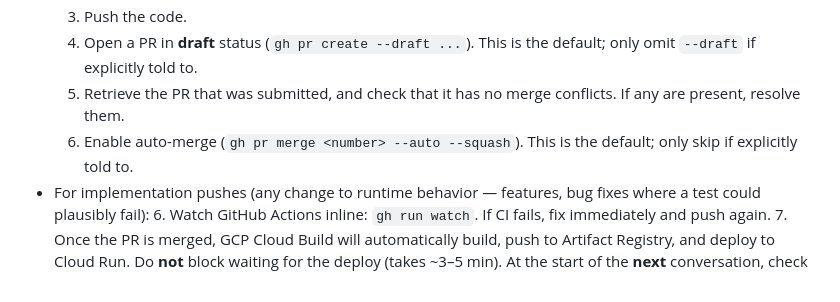
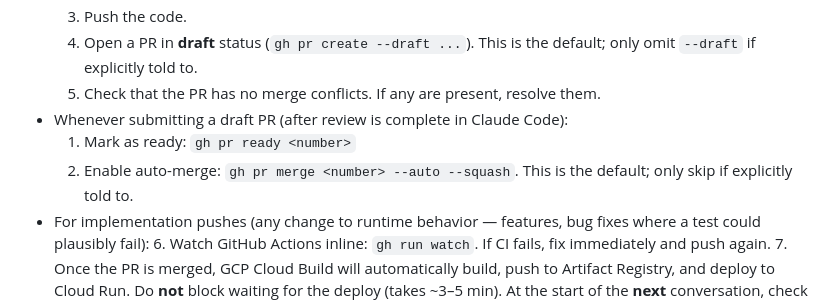
Before and after one commit to LemonHound/ai-game-project, a Markdown page: CLAUDE.md, the part around the change. GitHub-like rendering.

Commit message:
docs(CLAUDE.md): clarify draft PR submit workflow with auto-merge

```diff
--- a/CLAUDE.md
+++ b/CLAUDE.md
@@ -45,8 +45,10 @@
     2. Scan for open PRs. If any are open, resolve them first.
     3. Push the code.
     4. Open a PR in **draft** status (`gh pr create --draft ...`). This is the default; only omit `--draft` if explicitly told to.
-    5. Retrieve the PR that was submitted, and check that it has no merge conflicts. If any are present, resolve them.
-    6. Enable auto-merge (`gh pr merge <number> --auto --squash`). This is the default; only skip if explicitly told to.
+    5. Check that the PR has no merge conflicts. If any are present, resolve them.
+- Whenever submitting a draft PR (after review is complete in Claude Code):
+    1. Mark as ready: `gh pr ready <number>`
+    2. Enable auto-merge: `gh pr merge <number> --auto --squash`. This is the default; only skip if explicitly told to.
 - For implementation pushes (any change to runtime behavior — features, bug fixes where a test could plausibly fail): 6.
   Watch GitHub Actions inline: `gh run watch`. If CI fails, fix immediately and push again. 7. Once the PR is merged,
   GCP Cloud Build will automatically build, push to Artifact Registry, and deploy to Cloud Run. Do **not** block waiting
```
